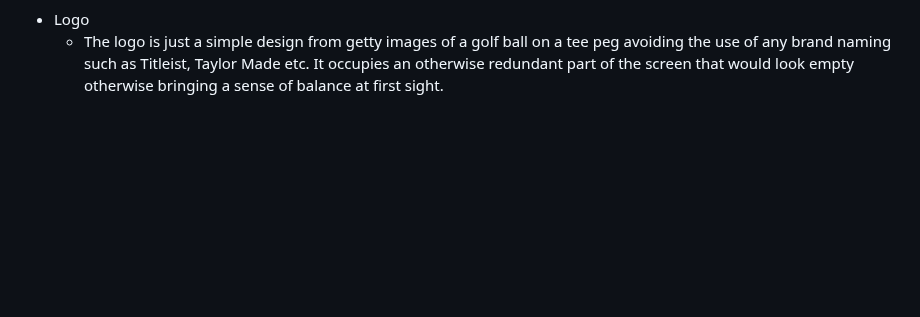
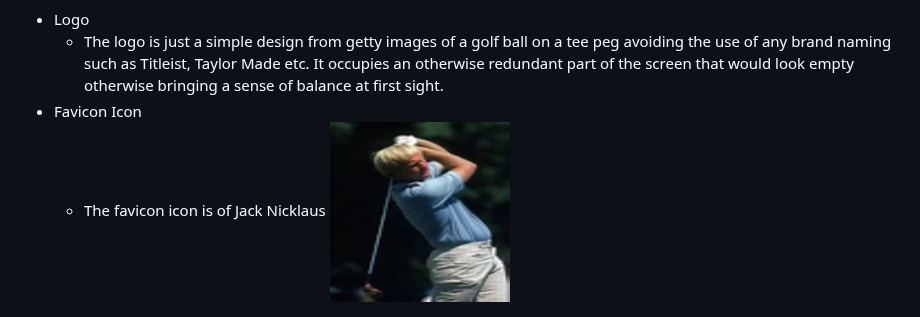
Before and after one commit to Richard-L4/the-majors, a Markdown page: readme.md, the part around the change. Rendered like a GitHub page; blank space fills up the shorter version.

Commit message:
fav icon image

```diff
--- a/readme.md
+++ b/readme.md
@@ -42,6 +42,8 @@ Here is a list of all the content in the project with detailed descriptions as t
 ![nav bar](/assets/images/Screenshot%202024-11-18%20113544.png)
 - Logo
     -  The logo is just a simple design from getty images of a golf ball on a tee peg avoiding the use of any brand naming such as Titleist, Taylor Made etc. It occupies an otherwise redundant part of the screen that would look empty otherwise bringing a sense of balance at first sight.
+- Favicon Icon
+   - The favicon icon is of Jack Nicklaus ![Jack Nicklaus](/assets/images/apple-touch-icon.png)
 
  ![logo](/assets/images/Screenshot%202024-11-18%20113610.png)
 - Championship page content
```
